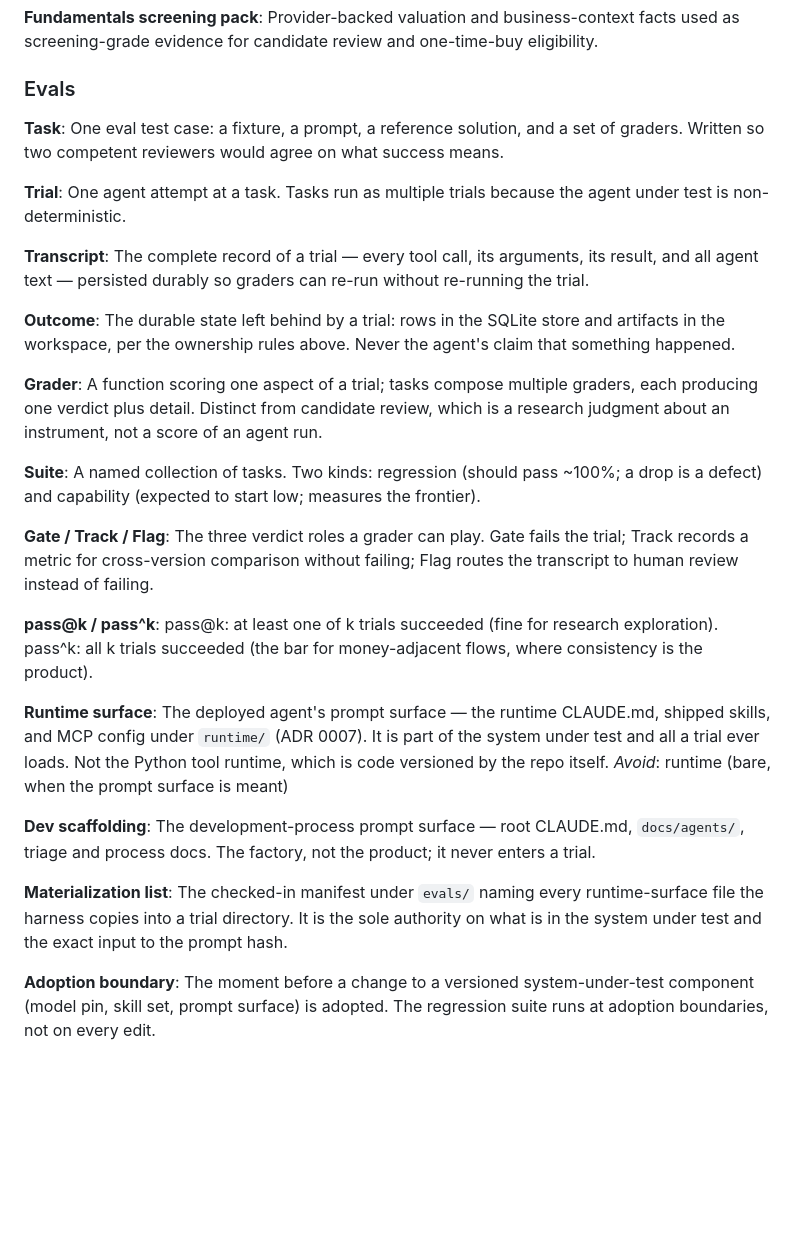
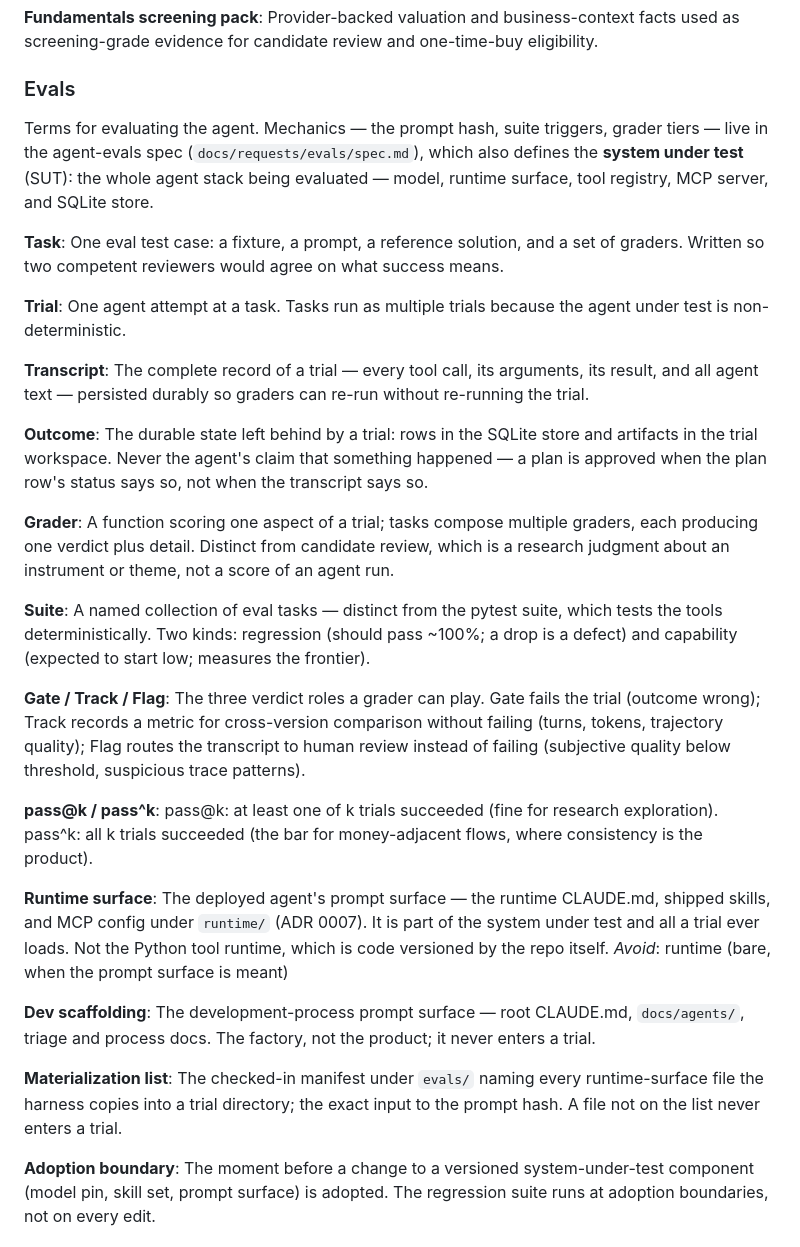
Before and after one commit to DhawalAg/finance-hub, a Markdown page: CONTEXT.md, the part around the change. Rendered like a GitHub page; blank space fills up the shorter version.

Commit message:
docs(context): review fixes — dangling refs, overclaims, stale §2 placement (#36)
Applies the /code-review findings on the migration: adds an Evals intro
line defining SUT and pointing back at the spec (resolves the dangling
"prompt hash" and "system under test" references), narrows the
materialization-list entry to its actual claim, restores the Outcome
anti-example and the Gate/Track/Flag role criteria dropped in migration,
fixes Grader's instrument-only narrowing of candidate review,
disambiguates eval suites from the pytest suite, updates spec §2's stale
"home is decided at Phase 1" to the ADR-0007 decision, reconciles §3's
pointer wording with §2's restatements, and repairs the resolution #30
fold record.

Co-Authored-By: Claude Fable 5 <noreply@anthropic.com>
Claude-Session: https://claude.ai/code/session_013NtxWd2x1om3szjgMwLQEX

```diff
--- a/CONTEXT.md
+++ b/CONTEXT.md
@@ -127,6 +127,11 @@ review and one-time-buy eligibility.
 
 ### Evals
 
+Terms for evaluating the agent. Mechanics — the prompt hash, suite triggers, grader tiers — live in
+the agent-evals spec (`docs/requests/evals/spec.md`), which also defines the **system under test**
+(SUT): the whole agent stack being evaluated — model, runtime surface, tool registry, MCP server,
+and SQLite store.
+
 **Task**:
 One eval test case: a fixture, a prompt, a reference solution, and a set of graders. Written so two
 competent reviewers would agree on what success means.
@@ -140,22 +145,25 @@ The complete record of a trial — every tool call, its arguments, its result, a
 persisted durably so graders can re-run without re-running the trial.
 
 **Outcome**:
-The durable state left behind by a trial: rows in the SQLite store and artifacts in the workspace,
-per the ownership rules above. Never the agent's claim that something happened.
+The durable state left behind by a trial: rows in the SQLite store and artifacts in the trial
+workspace. Never the agent's claim that something happened — a plan is approved when the plan row's
+status says so, not when the transcript says so.
 
 **Grader**:
 A function scoring one aspect of a trial; tasks compose multiple graders, each producing one verdict
-plus detail. Distinct from candidate review, which is a research judgment about an instrument, not a
-score of an agent run.
+plus detail. Distinct from candidate review, which is a research judgment about an instrument or
+theme, not a score of an agent run.
 
 **Suite**:
-A named collection of tasks. Two kinds: regression (should pass ~100%; a drop is a defect) and
-capability (expected to start low; measures the frontier).
+A named collection of eval tasks — distinct from the pytest suite, which tests the tools
+deterministically. Two kinds: regression (should pass ~100%; a drop is a defect) and capability
+(expected to start low; measures the frontier).
 
 **Gate / Track / Flag**:
-The three verdict roles a grader can play. Gate fails the trial; Track records a metric for
-cross-version comparison without failing; Flag routes the transcript to human review instead of
-failing.
+The three verdict roles a grader can play. Gate fails the trial (outcome wrong); Track records a
+metric for cross-version comparison without failing (turns, tokens, trajectory quality); Flag routes
+the transcript to human review instead of failing (subjective quality below threshold, suspicious
+trace patterns).
 
 **pass@k / pass^k**:
 pass@k: at least one of k trials succeeded (fine for research exploration). pass^k: all k trials
@@ -173,8 +181,7 @@ The factory, not the product; it never enters a trial.
 
 **Materialization list**:
 The checked-in manifest under `evals/` naming every runtime-surface file the harness copies into a
-trial directory. It is the sole authority on what is in the system under test and the exact input to
-the prompt hash.
+trial directory; the exact input to the prompt hash. A file not on the list never enters a trial.
 
 **Adoption boundary**:
 The moment before a change to a versioned system-under-test component (model pin, skill set, prompt
```
Also changed, not shown: 1 other file.
